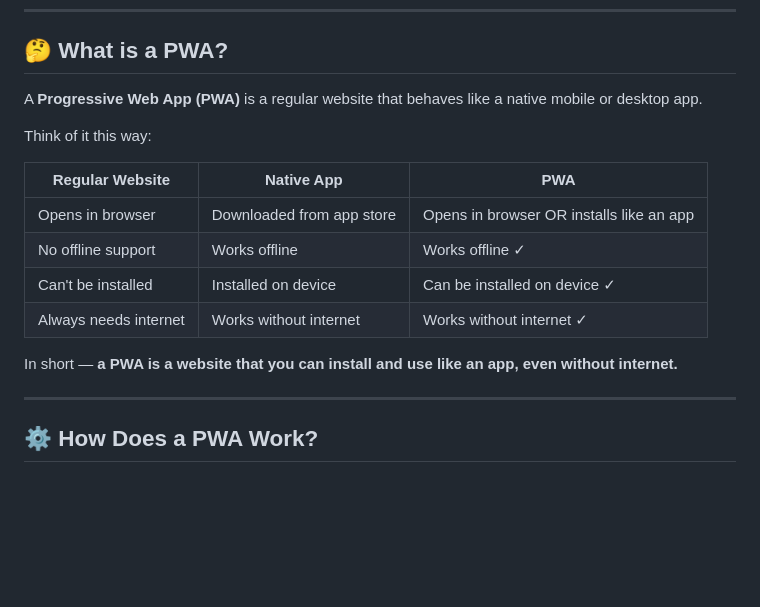
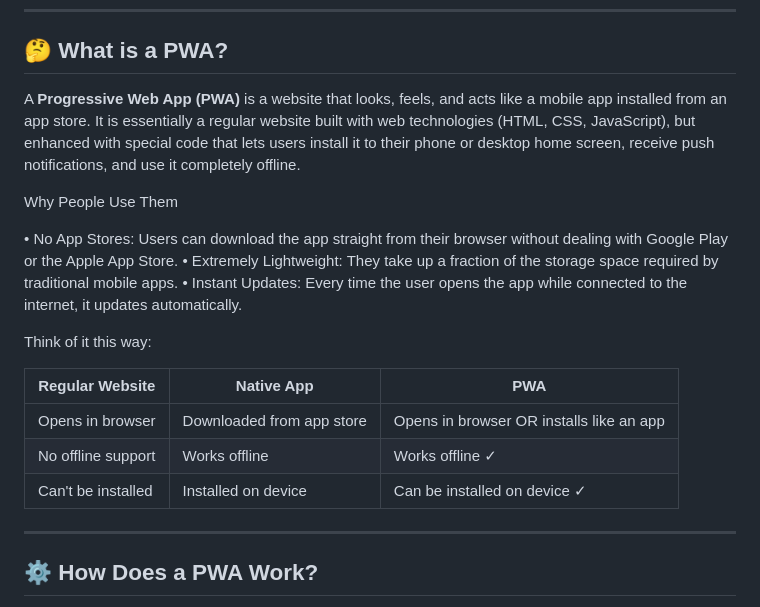
Before and after one commit to maheshkn30/dogsnap-pwa, a Markdown page: README.md, the part around one of its changes. Rendered like a GitHub page; blank space fills up the shorter version.

```diff
--- a/README.md
+++ b/README.md
@@ -9,7 +9,14 @@ Built with pure HTML, CSS, and vanilla JavaScript — no frameworks, no build to
 
 ## 🤔 What is a PWA?
 
-A **Progressive Web App (PWA)** is a regular website that behaves like a native mobile or desktop app.
+A **Progressive Web App (PWA)** is a website that looks, feels, and acts like a mobile app installed from an app store.
+It is essentially a regular website built with web technologies (HTML, CSS, JavaScript), but enhanced with special code that lets users install it to their phone or desktop home screen, receive push notifications, and use it completely offline.
+
+Why People Use Them
+
+• No App Stores: Users can download the app straight from their browser without dealing with Google Play or the Apple App Store.
+• Extremely Lightweight: They take up a fraction of the storage space required by traditional mobile apps.
+• Instant Updates: Every time the user opens the app while connected to the internet, it updates automatically.
 
 Think of it this way:
 
@@ -18,9 +25,6 @@ Think of it this way:
 | Opens in browser      | Downloaded from app store | Opens in browser OR installs like an app |
 | No offline support    | Works offline             | Works offline ✓                          |
 | Can't be installed    | Installed on device       | Can be installed on device ✓             |
-| Always needs internet | Works without internet    | Works without internet ✓                 |
-
-In short — **a PWA is a website that you can install and use like an app, even without internet.**
 
 ---
 
```
Also changed, not shown: other parts of README.md (+0 -40 lines).
